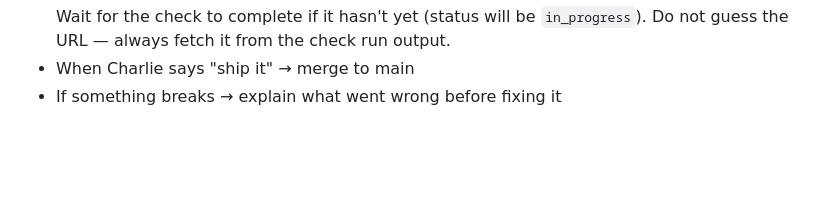
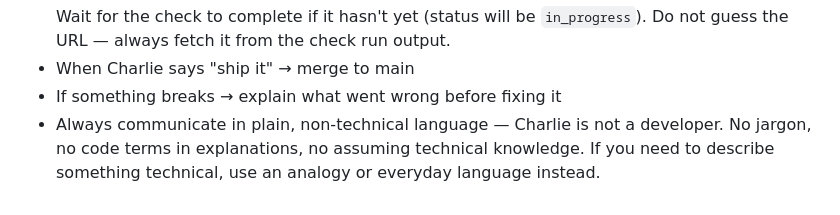
Before and after one commit to cmostyn/stack-plg, a Markdown page: CLAUDE.md, the part around the change. Drawn GitHub-style; blank space fills up the shorter version.

Commit message:
feat: always communicate in plain non-technical language

```diff
--- a/CLAUDE.md
+++ b/CLAUDE.md
@@ -202,3 +202,4 @@ CLOUDFLARE_API_TOKEN=
   Wait for the check to complete if it hasn't yet (status will be `in_progress`). Do not guess the URL — always fetch it from the check run output.
 - When Charlie says "ship it" → merge to main
 - If something breaks → explain what went wrong before fixing it
+- Always communicate in plain, non-technical language — Charlie is not a developer. No jargon, no code terms in explanations, no assuming technical knowledge. If you need to describe something technical, use an analogy or everyday language instead.
```
